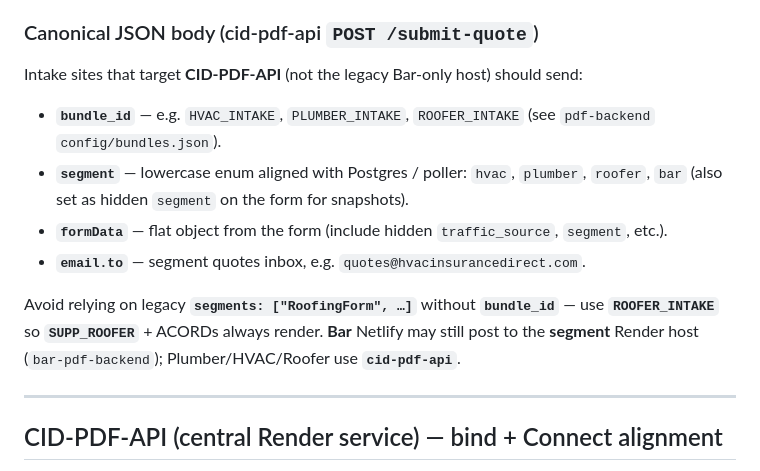
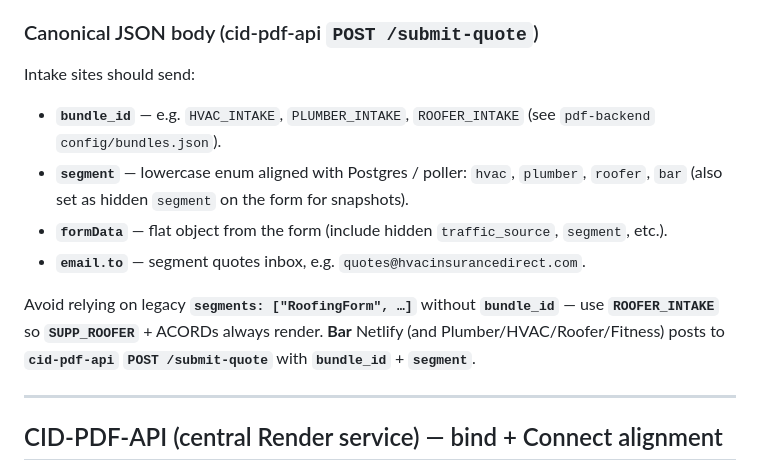
Before and after one commit to G-Love53/pdf-backend, a Markdown page: docs/Deploy_Guide.md, the part around the change. GitHub-like rendering.

Commit message:
docs: Bar Netlify posts to cid-pdf-api for submit-quote
Remove legacy Bar-only host wording; all segment Netlify forms use the same API.

Co-authored-by: Cursor <cursoragent@cursor.com>

```diff
--- a/docs/Deploy_Guide.md
+++ b/docs/Deploy_Guide.md
@@ -201,14 +201,14 @@ Use **Secret Files** in Render for private keys if you prefer file-based config.
 
 ### Canonical JSON body (cid-pdf-api `POST /submit-quote`)
 
-Intake sites that target **CID-PDF-API** (not the legacy Bar-only host) should send:
+Intake sites should send:
 
 - **`bundle_id`** — e.g. `HVAC_INTAKE`, `PLUMBER_INTAKE`, `ROOFER_INTAKE` (see `pdf-backend` `config/bundles.json`).
 - **`segment`** — lowercase enum aligned with Postgres / poller: `hvac`, `plumber`, `roofer`, `bar` (also set as hidden `segment` on the form for snapshots).
 - **`formData`** — flat object from the form (include hidden `traffic_source`, `segment`, etc.).
 - **`email.to`** — segment quotes inbox, e.g. `quotes@hvacinsurancedirect.com`.
 
-Avoid relying on legacy **`segments: ["RoofingForm", …]`** without **`bundle_id`** — use **`ROOFER_INTAKE`** so **`SUPP_ROOFER`** + ACORDs always render. **Bar** Netlify may still post to the **segment** Render host (`bar-pdf-backend`); Plumber/HVAC/Roofer use **`cid-pdf-api`**.
+Avoid relying on legacy **`segments: ["RoofingForm", …]`** without **`bundle_id`** — use **`ROOFER_INTAKE`** so **`SUPP_ROOFER`** + ACORDs always render. **Bar** Netlify (and Plumber/HVAC/Roofer/Fitness) posts to **`cid-pdf-api`** **`POST /submit-quote`** with **`bundle_id`** + **`segment`**.
 
 ---
 
```
